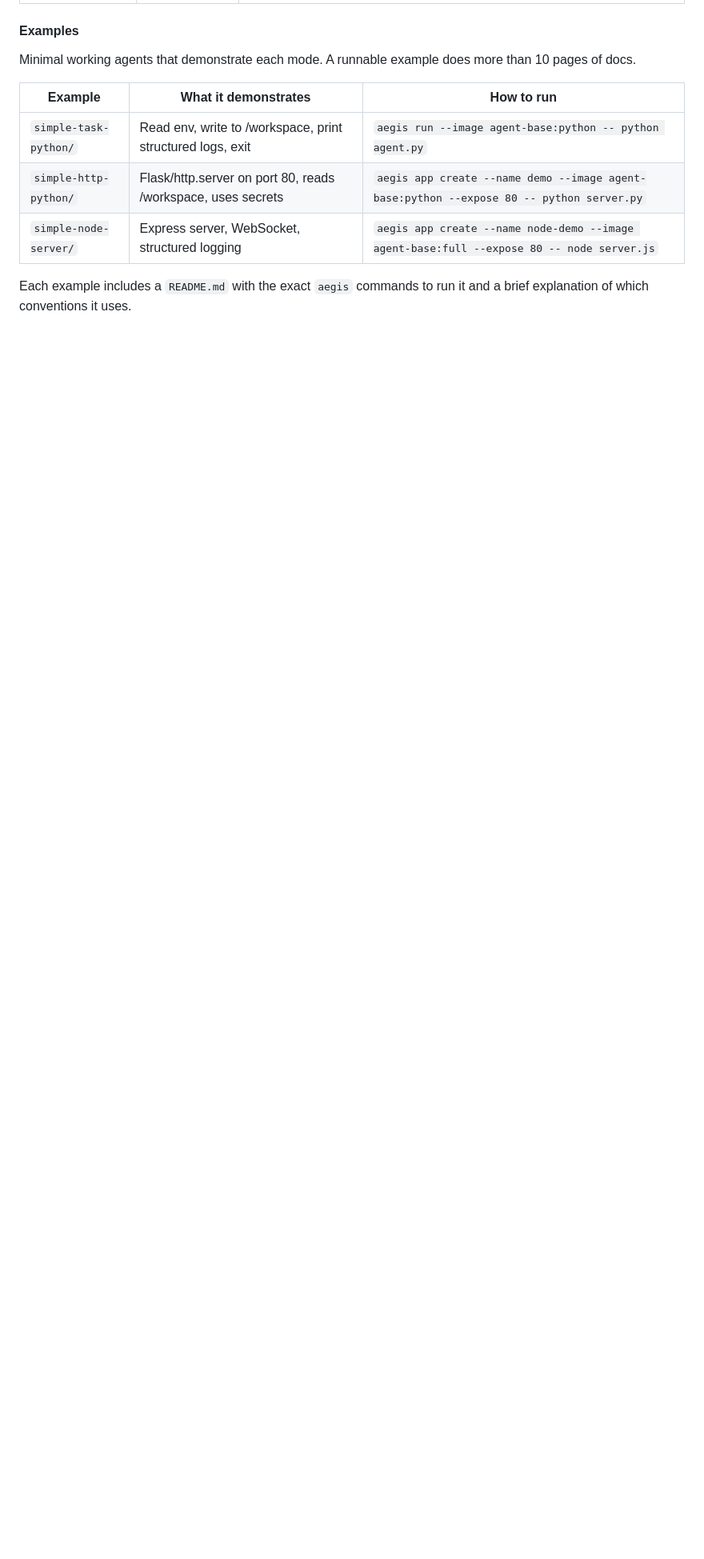
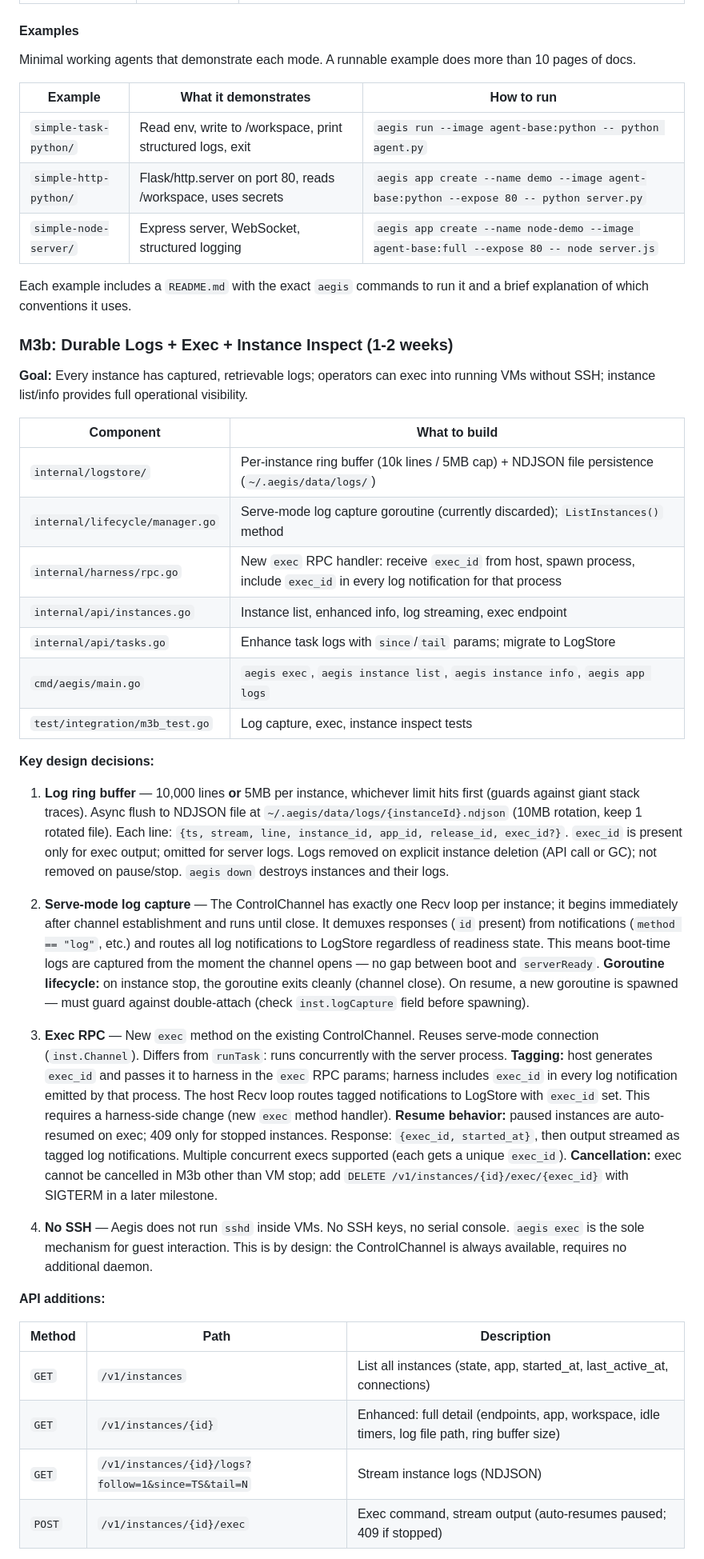
Before and after one commit to xfeldman/aegisvm, a Markdown page: specs/IMPLEMENTATION_KICKOFF.md, the part around one of its changes. Shown at 80% size. Rendered like a GitHub page; blank space fills up the shorter version.

```diff
--- a/specs/IMPLEMENTATION_KICKOFF.md
+++ b/specs/IMPLEMENTATION_KICKOFF.md
@@ -597,3 +597,36 @@ Minimal working agents that demonstrate each mode. A runnable example does more
 
 Each example includes a `README.md` with the exact `aegis` commands to run it and a brief explanation of which conventions it uses.
 
+### M3b: Durable Logs + Exec + Instance Inspect (1-2 weeks)
+
+**Goal:** Every instance has captured, retrievable logs; operators can exec into running VMs without SSH; instance list/info provides full operational visibility.
+
+| Component | What to build |
+|---|---|
+| `internal/logstore/` | Per-instance ring buffer (10k lines / 5MB cap) + NDJSON file persistence (`~/.aegis/data/logs/`) |
+| `internal/lifecycle/manager.go` | Serve-mode log capture goroutine (currently discarded); `ListInstances()` method |
+| `internal/harness/rpc.go` | New `exec` RPC handler: receive `exec_id` from host, spawn process, include `exec_id` in every log notification for that process |
+| `internal/api/instances.go` | Instance list, enhanced info, log streaming, exec endpoint |
+| `internal/api/tasks.go` | Enhance task logs with `since`/`tail` params; migrate to LogStore |
+| `cmd/aegis/main.go` | `aegis exec`, `aegis instance list`, `aegis instance info`, `aegis app logs` |
+| `test/integration/m3b_test.go` | Log capture, exec, instance inspect tests |
+
+**Key design decisions:**
+
+1. **Log ring buffer** — 10,000 lines **or** 5MB per instance, whichever limit hits first (guards against giant stack traces). Async flush to NDJSON file at `~/.aegis/data/logs/{instanceId}.ndjson` (10MB rotation, keep 1 rotated file). Each line: `{ts, stream, line, instance_id, app_id, release_id, exec_id?}`. `exec_id` is present only for exec output; omitted for server logs. Logs removed on explicit instance deletion (API call or GC); not removed on pause/stop. `aegis down` destroys instances and their logs.
+
+2. **Serve-mode log capture** — The ControlChannel has exactly one Recv loop per instance; it begins immediately after channel establishment and runs until close. It demuxes responses (`id` present) from notifications (`method == "log"`, etc.) and routes all log notifications to LogStore regardless of readiness state. This means boot-time logs are captured from the moment the channel opens — no gap between boot and `serverReady`. **Goroutine lifecycle:** on instance stop, the goroutine exits cleanly (channel close). On resume, a new goroutine is spawned — must guard against double-attach (check `inst.logCapture` field before spawning).
+
+3. **Exec RPC** — New `exec` method on the existing ControlChannel. Reuses serve-mode connection (`inst.Channel`). Differs from `runTask`: runs concurrently with the server process. **Tagging:** host generates `exec_id` and passes it to harness in the `exec` RPC params; harness includes `exec_id` in every log notification emitted by that process. The host Recv loop routes tagged notifications to LogStore with `exec_id` set. This requires a harness-side change (new `exec` method handler). **Resume behavior:** paused instances are auto-resumed on exec; 409 only for stopped instances. Response: `{exec_id, started_at}`, then output streamed as tagged log notifications. Multiple concurrent execs supported (each gets a unique `exec_id`). **Cancellation:** exec cannot be cancelled in M3b other than VM stop; add `DELETE /v1/instances/{id}/exec/{exec_id}` with SIGTERM in a later milestone.
+
+4. **No SSH** — Aegis does not run `sshd` inside VMs. No SSH keys, no serial console. `aegis exec` is the sole mechanism for guest interaction. This is by design: the ControlChannel is always available, requires no additional daemon.
+
+**API additions:**
+
+| Method | Path | Description |
+|---|---|---|
+| `GET` | `/v1/instances` | List all instances (state, app, started_at, last_active_at, connections) |
+| `GET` | `/v1/instances/{id}` | Enhanced: full detail (endpoints, app, workspace, idle timers, log file path, ring buffer size) |
+| `GET` | `/v1/instances/{id}/logs?follow=1&since=TS&tail=N` | Stream instance logs (NDJSON) |
+| `POST` | `/v1/instances/{id}/exec` | Exec command, stream output (auto-resumes paused; 409 if stopped) |
+
```
Also changed, not shown: other parts of specs/IMPLEMENTATION_KICKOFF.md (+10 -0 lines).
